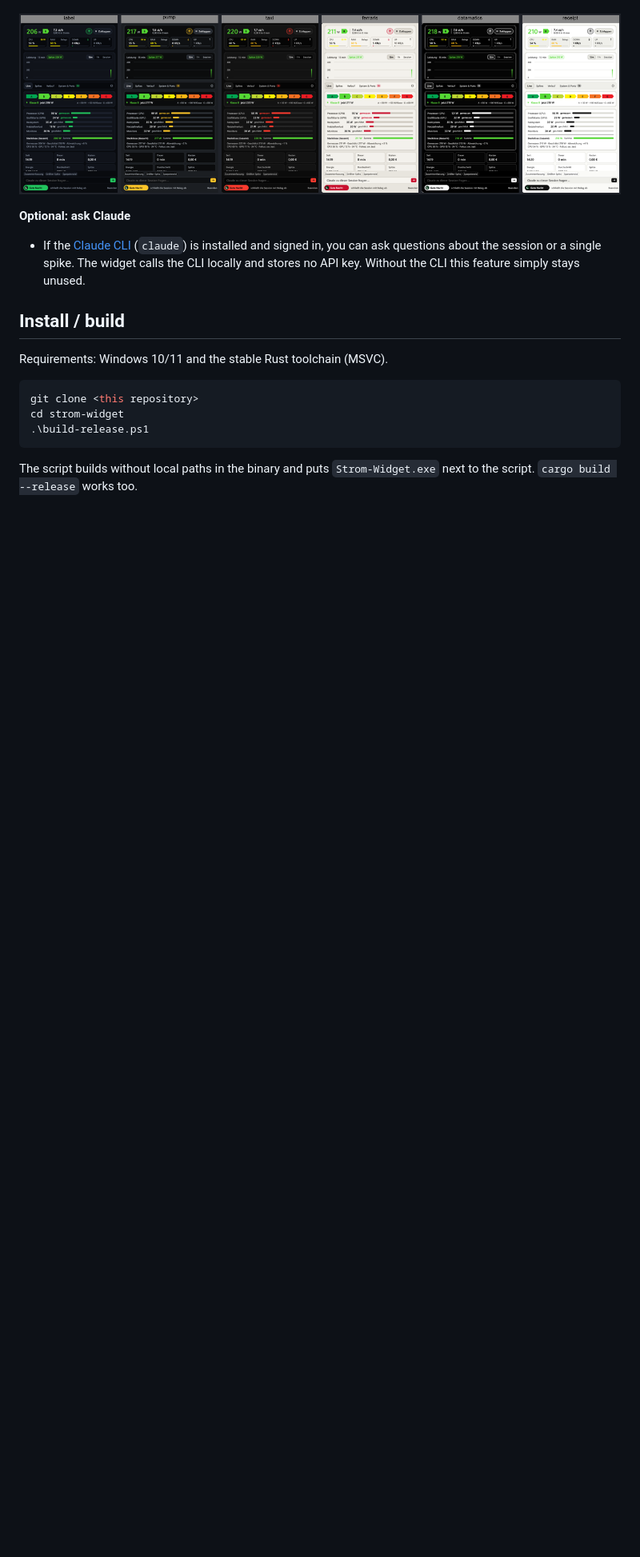
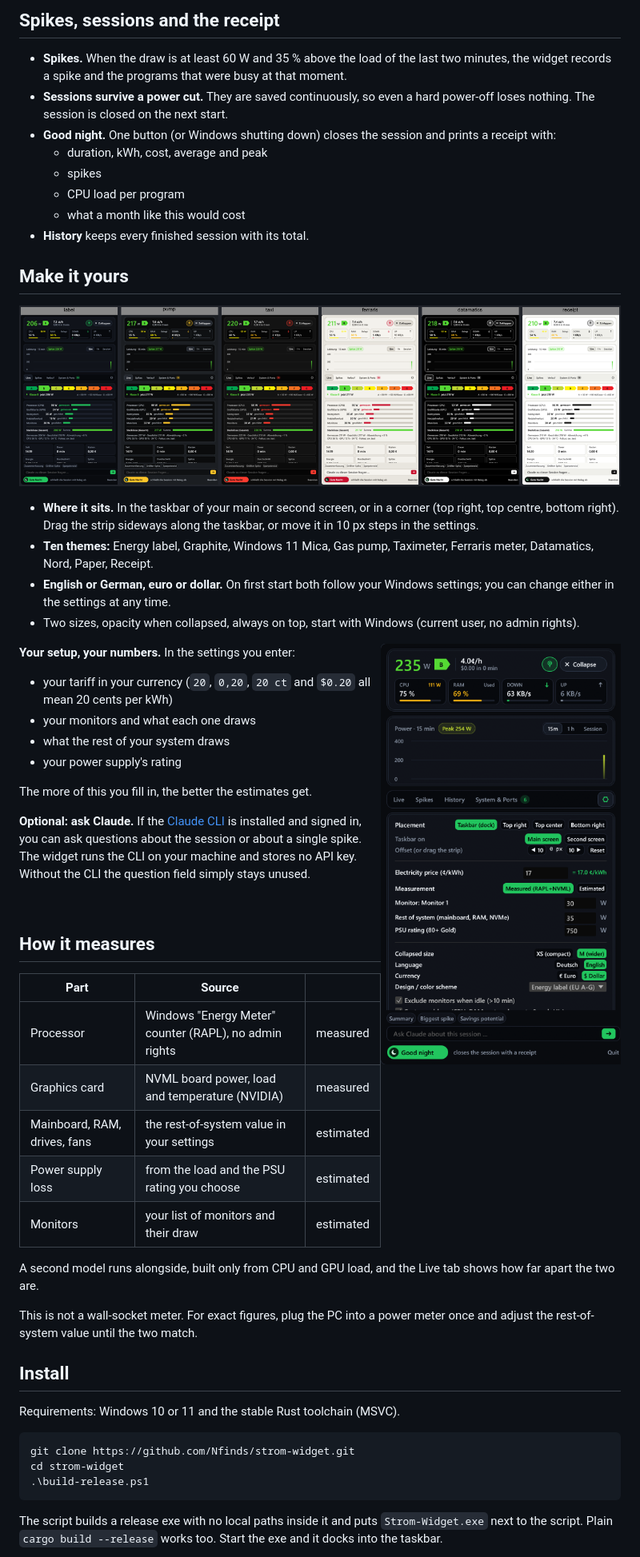
Before and after one commit to Nfinds/strom-widget, a Markdown page: README.md, the part around one of its changes. Shown at 80% size. Rendered like a GitHub page; pictures changed too: docs/img/settings.png; blank space fills up the shorter version.

````diff
--- a/README.md
+++ b/README.md
@@ -47,18 +37,62 @@ Written in Rust with [egui](https://github.com/emilk/egui). No Electron, no Powe
+<br clear="right">
+
+## Spikes, sessions and the receipt
+
+- **Spikes.** When the draw is at least 60 W and 35 % above the load of the last two minutes, the widget records a spike and the programs that were busy at that moment.
+- **Sessions survive a power cut.** They are saved continuously, so even a hard power-off loses nothing. The session is closed on the next start.
+- **Good night.** One button (or Windows shutting down) closes the session and prints a receipt with:
+  - duration, kWh, cost, average and peak
+  - spikes
+  - CPU load per program
+  - what a month like this would cost
+- **History** keeps every finished session with its total.
+
+## Make it yours
 
 <p align="center"><img src="docs/img/themes.png" alt="Six of the ten themes"></p>
 
-**Optional: ask Claude**
-- If the [Claude CLI](https://docs.claude.com/en/docs/claude-code) (`claude`) is installed and signed in, you can ask questions about the session or a single spike. The widget calls the CLI locally and stores no API key. Without the CLI this feature simply stays unused.
+- **Where it sits.** In the taskbar of your main or second screen, or in a corner (top right, top centre, bottom right). Drag the strip sideways along the taskbar, or move it in 10 px steps in the settings.
+- **Ten themes:** Energy label, Graphite, Windows 11 Mica, Gas pump, Taximeter, Ferraris meter, Datamatics, Nord, Paper, Receipt.
+- **English or German, euro or dollar.** On first start both follow your Windows settings; you can change either in the settings at any time.
+- Two sizes, opacity when collapsed, always on top, start with Windows (current user, no admin rights).
 
-## Install / build
+<img align="right" src="docs/img/settings.png" width="300" alt="Settings: position, tariff, monitors, size, language, currency, theme">
 
-Requirements: Windows 10/11 and the stable Rust toolchain (MSVC).
+**Your setup, your numbers.** In the settings you enter:
+- your tariff in your currency (`20`, `0,20`, `20 ct` and `$0.20` all mean 20 cents per kWh)
+- your monitors and what each one draws
+- what the rest of your system draws
+- your power supply's rating
+
+The more of this you fill in, the better the estimates get.
+
+**Optional: ask Claude.** If the [Claude CLI](https://docs.claude.com/en/docs/claude-code) is installed and signed in, you can ask questions about the session or about a single spike. The widget runs the CLI on your machine and stores no API key. Without the CLI the question field simply stays unused.
+
+<br clear="right">
+
+## How it measures
+
+| Part | Source | |
+|---|---|---|
+| Processor | Windows "Energy Meter" counter (RAPL), no admin rights | measured |
+| Graphics card | NVML board power, load and temperature (NVIDIA) | measured |
+| Mainboard, RAM, drives, fans | the rest-of-system value in your settings | estimated |
+| Power supply loss | from the load and the PSU rating you choose | estimated |
+| Monitors | your list of monitors and their draw | estimated |
+
+A second model runs alongside, built only from CPU and GPU load, and the Live tab shows how far apart the two are.
+
+This is not a wall-socket meter. For exact figures, plug the PC into a power meter once and adjust the rest-of-system value until the two match.
+
+## Install
+
+Requirements: Windows 10 or 11 and the stable Rust toolchain (MSVC).
 
 ```powershell
-git clone <this repository>
+git clone https://github.com/Nfinds/strom-widget.git
 cd strom-widget
 .\build-release.ps1
 ```
 
-The script builds without local paths in the binary and puts `Strom-Widget.exe` next to the script. `cargo build --release` works too.
+The script builds a release exe with no local paths inside it and puts `Strom-Widget.exe` next to the script. Plain `cargo build --release` works too. Start the exe and it docks into the taskbar.
 
````
Also changed, not shown: other parts of README.md (+53 -45 lines), docs/img/compact-strip.png, docs/img/expanded-live-de.png, docs/img/expanded-live.png, docs/img/hero.png (added), docs/img/system-ports.png (added), 2 other files.
